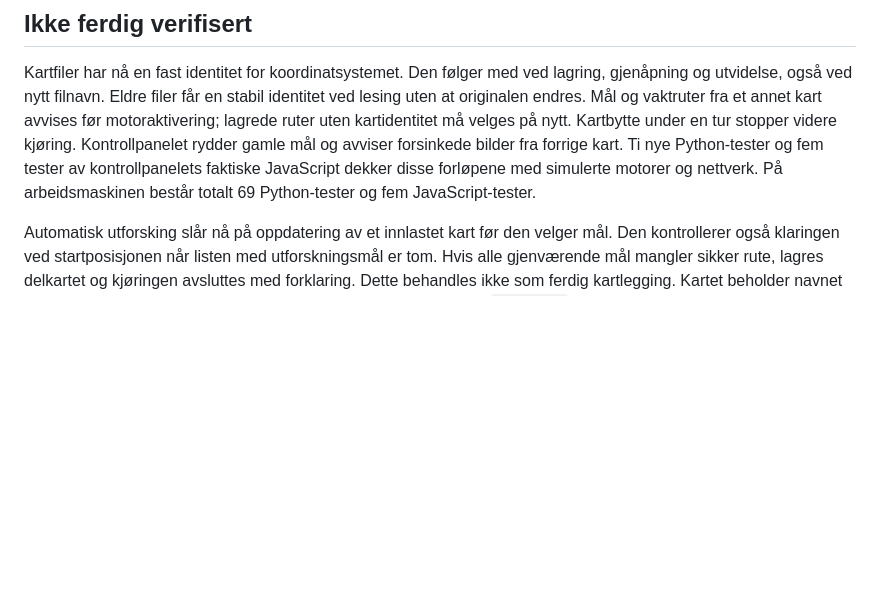
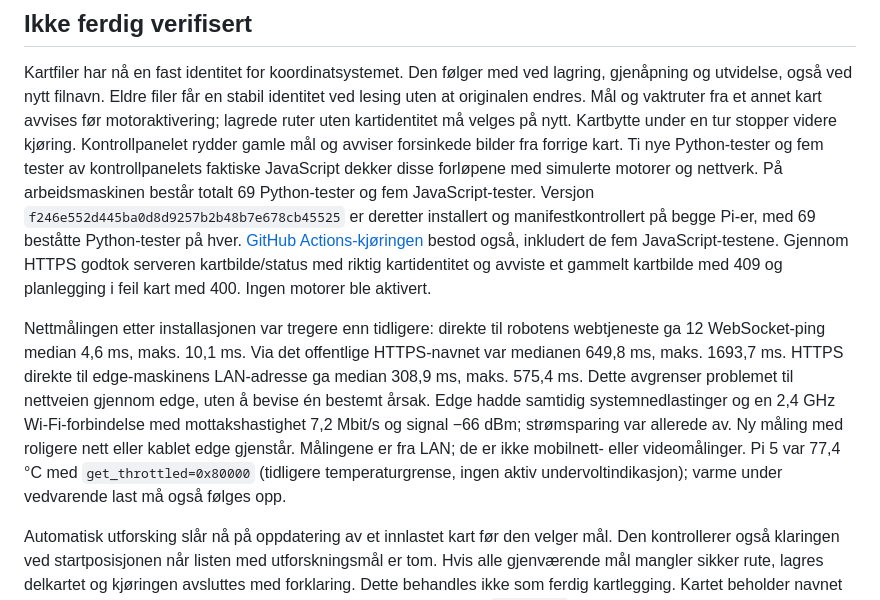
Before and after one commit to lassenygard/robotcar, a Markdown page: docs/VALIDATION.md, the part around the change. Drawn GitHub-style; blank space fills up the shorter version.

Commit message:
Record map identity deployment and isolate edge network latency

```diff
--- a/docs/VALIDATION.md
+++ b/docs/VALIDATION.md
@@ -206,6 +206,24 @@ Kontrollpanelet rydder gamle mål og avviser forsinkede bilder fra forrige kart.
 Ti nye Python-tester og fem tester av kontrollpanelets faktiske JavaScript
 dekker disse forløpene med simulerte motorer og nettverk. På arbeidsmaskinen
 består totalt 69 Python-tester og fem JavaScript-tester.
+Versjon `f246e552d445ba0d8d9257b2b48b7e678cb45525` er deretter installert
+og manifestkontrollert på begge Pi-er, med 69 beståtte Python-tester på hver.
+[GitHub Actions-kjøringen](https://github.com/lassenygard/robotcar/actions/runs/37620595867)
+bestod også, inkludert de fem JavaScript-testene. Gjennom HTTPS godtok
+serveren kartbilde/status med riktig kartidentitet og avviste et gammelt
+kartbilde med 409 og planlegging i feil kart med 400. Ingen motorer ble aktivert.
+
+Nettmålingen etter installasjonen var tregere enn tidligere: direkte til
+robotens webtjeneste ga 12 WebSocket-ping median 4,6 ms, maks. 10,1 ms.
+Via det offentlige HTTPS-navnet var medianen 649,8 ms, maks. 1693,7 ms.
+HTTPS direkte til edge-maskinens LAN-adresse ga median 308,9 ms, maks.
+575,4 ms. Dette avgrenser problemet til nettveien gjennom edge, uten å
+bevise én bestemt årsak. Edge hadde samtidig systemnedlastinger og en
+2,4 GHz Wi-Fi-forbindelse med mottakshastighet 7,2 Mbit/s og signal −66 dBm;
+strømsparing var allerede av. Ny måling med roligere nett eller kablet edge
+gjenstår. Målingene er fra LAN; de er ikke mobilnett- eller videomålinger.
+Pi 5 var 77,4 °C med `get_throttled=0x80000` (tidligere temperaturgrense,
+ingen aktiv undervoltindikasjon); varme under vedvarende last må også følges opp.
 
 Automatisk utforsking slår nå på oppdatering av et innlastet kart før den
 velger mål. Den kontrollerer også klaringen ved startposisjonen når listen
```
